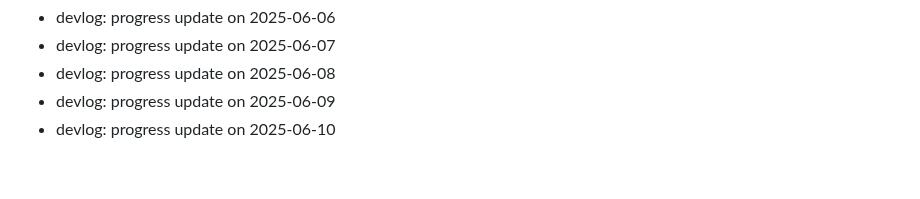
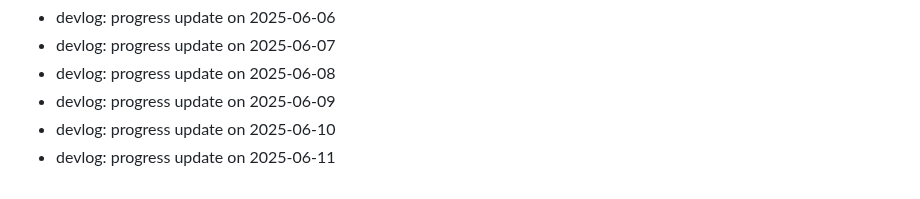
Before and after one commit to ParkerMartina/imxieyi, a Markdown page: DEVLOG.md, the part around the change. GitHub-like rendering.

Commit message:
docs: devlog 2025-06-11

```diff
--- a/DEVLOG.md
+++ b/DEVLOG.md
@@ -339,3 +339,4 @@ Backfill2 Day 108
 - devlog: progress update on 2025-06-08
 - devlog: progress update on 2025-06-09
 - devlog: progress update on 2025-06-10
+- devlog: progress update on 2025-06-11
```
